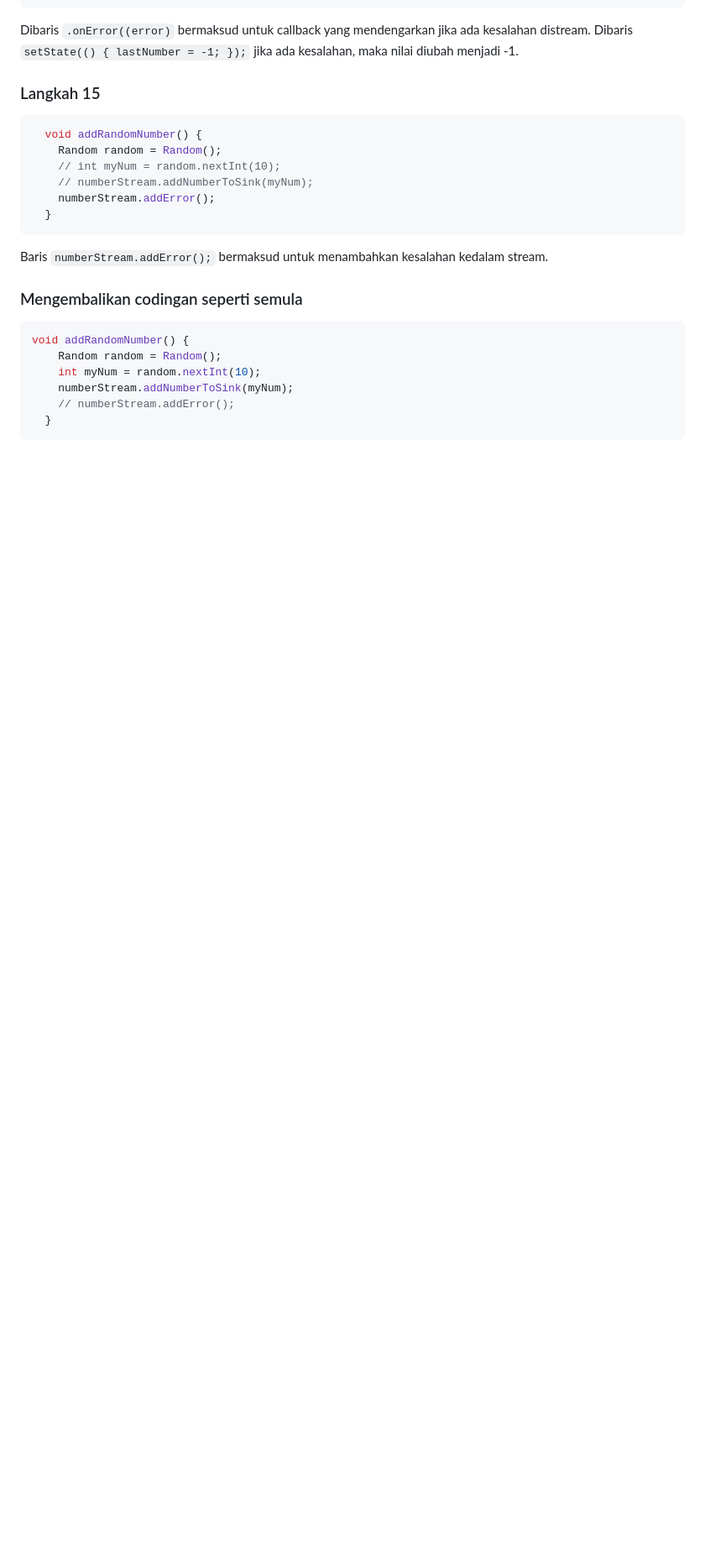
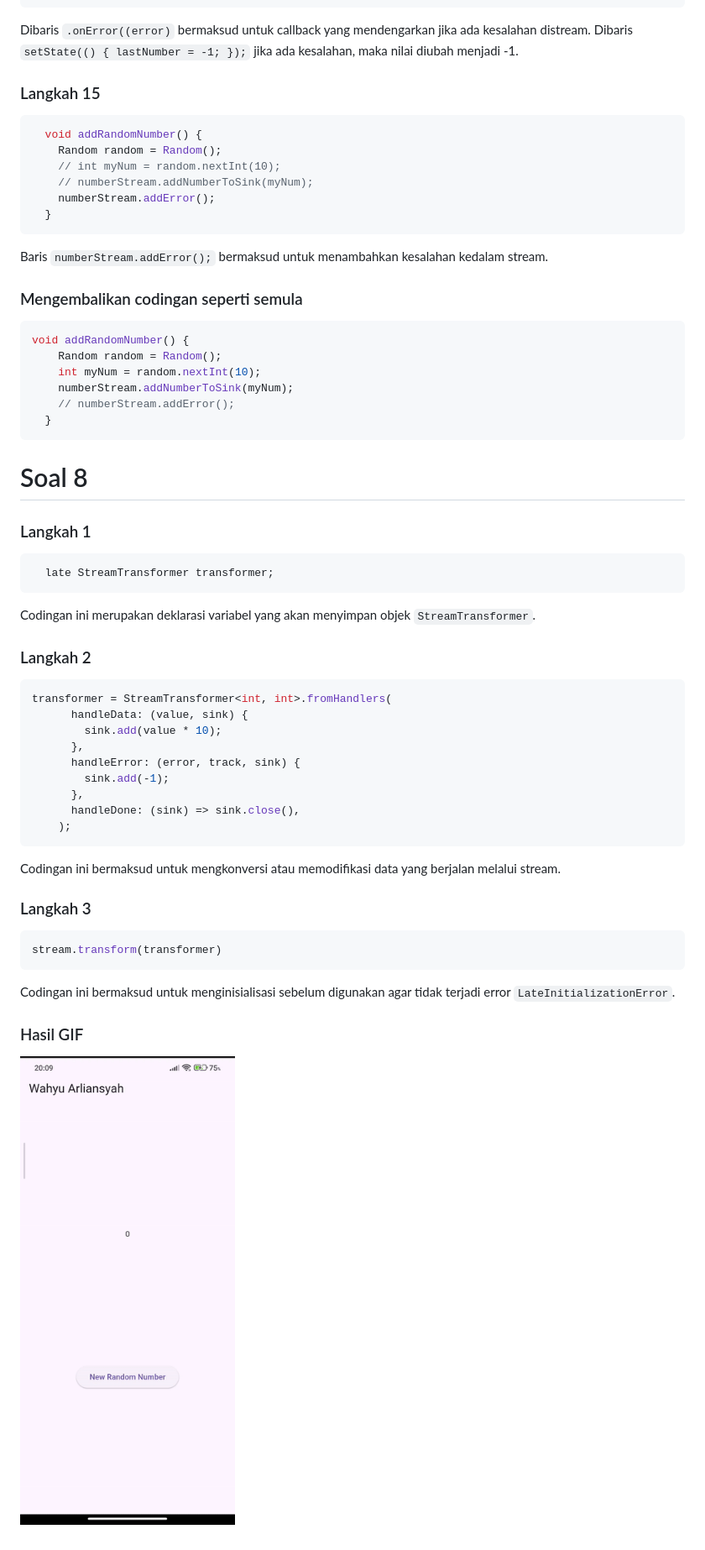
Before and after one commit to WahyuArliansyah/stream-name-flutter, a Markdown page: README.md, the part around the change. Shown: that part at 84% size. GitHub-like rendering; pictures changed too: images/gif3.gif (added); blank space fills up the shorter version.

Commit message:
P3: Jawaban Soal 8

````diff
--- a/README.md
+++ b/README.md
@@ -137,3 +137,41 @@ void addRandomNumber() {
     // numberStream.addError();
   }
 ```
+
+# Soal 8
+
+### Langkah 1
+
+```Dart
+  late StreamTransformer transformer;
+```
+
+Codingan ini merupakan deklarasi variabel yang akan menyimpan objek `StreamTransformer`.
+
+### Langkah 2
+
+```Dart
+transformer = StreamTransformer<int, int>.fromHandlers(
+      handleData: (value, sink) {
+        sink.add(value * 10);
+      },
+      handleError: (error, track, sink) {
+        sink.add(-1);
+      },
+      handleDone: (sink) => sink.close(),
+    );
+```
+
+Codingan ini bermaksud untuk mengkonversi atau memodifikasi data yang berjalan melalui stream.
+
+### Langkah 3
+
+```Dart
+stream.transform(transformer)
+```
+
+Codingan ini bermaksud untuk menginisialisasi sebelum digunakan agar tidak terjadi error `LateInitializationError`.
+
+### Hasil GIF
+
+![Soal8](images/gif3.gif)
````
Also changed, not shown: 1 other file.
